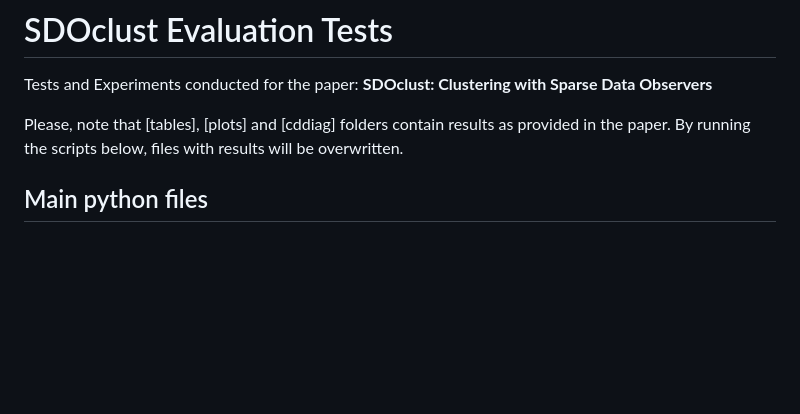
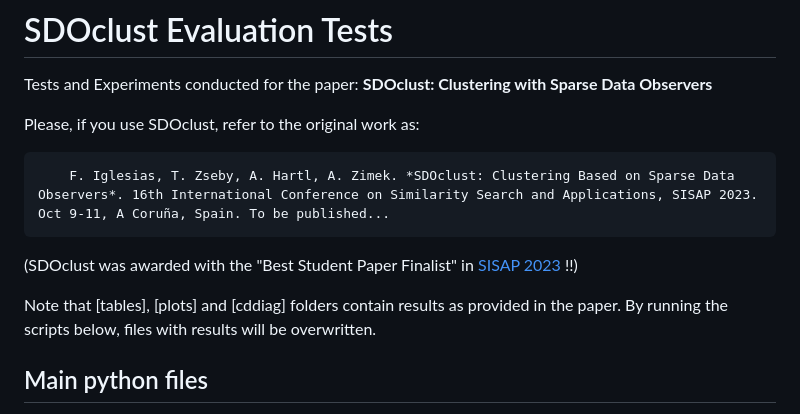
Before and after one commit to CN-TU/pysdoclust, a Markdown page: README.md, the part around the change. GitHub-like rendering; blank space fills up the shorter version.

```diff
--- a/README.md
+++ b/README.md
@@ -4,7 +4,13 @@
 Tests and Experiments conducted for the paper:
 **SDOclust: Clustering with Sparse Data Observers**
 
-Please, note that [tables], [plots] and [cddiag] folders contain results as provided in the paper. By running the scripts below, files with results will be overwritten.
+Please, if you use SDOclust, refer to the original work as:
+
+        F. Iglesias, T. Zseby, A. Hartl, A. Zimek. *SDOclust: Clustering Based on Sparse Data Observers*. 16th International Conference on Similarity Search and Applications, SISAP 2023. Oct 9-11, A Coruña, Spain. To be published...
+
+(SDOclust was awarded with the "Best Student Paper Finalist" in [SISAP 2023](https://www.sisap.org/2023/) !!)
+
+Note that [tables], [plots] and [cddiag] folders contain results as provided in the paper. By running the scripts below, files with results will be overwritten.
 
 ## Main python files
 - *dependencies.py*: installs required python packages
```
